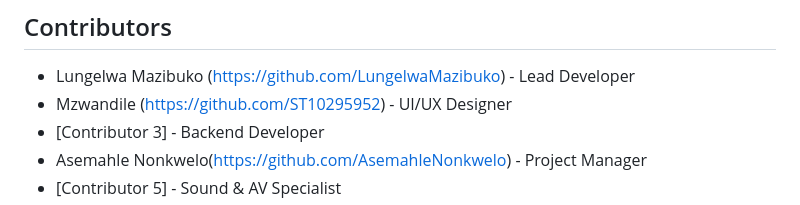
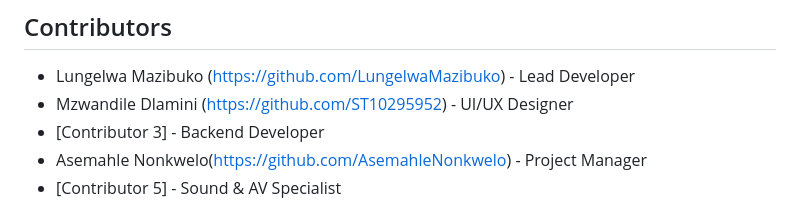
Before and after one commit to LungelwaMazibuko/101Programmers-EmpireHouse-Website, a Markdown page: README.md, the part around the change. GitHub-like rendering.

```diff
--- a/README.md
+++ b/README.md
@@ -62,7 +62,7 @@ npm start
 
 
 - Lungelwa Mazibuko (https://github.com/LungelwaMazibuko) - Lead Developer
-- Mzwandile (https://github.com/ST10295952) - UI/UX Designer
+- Mzwandile Dlamini (https://github.com/ST10295952) - UI/UX Designer
 - [Contributor 3] - Backend Developer
 - Asemahle Nonkwelo(https://github.com/AsemahleNonkwelo) - Project Manager
 - [Contributor 5] - Sound & AV Specialist
```
